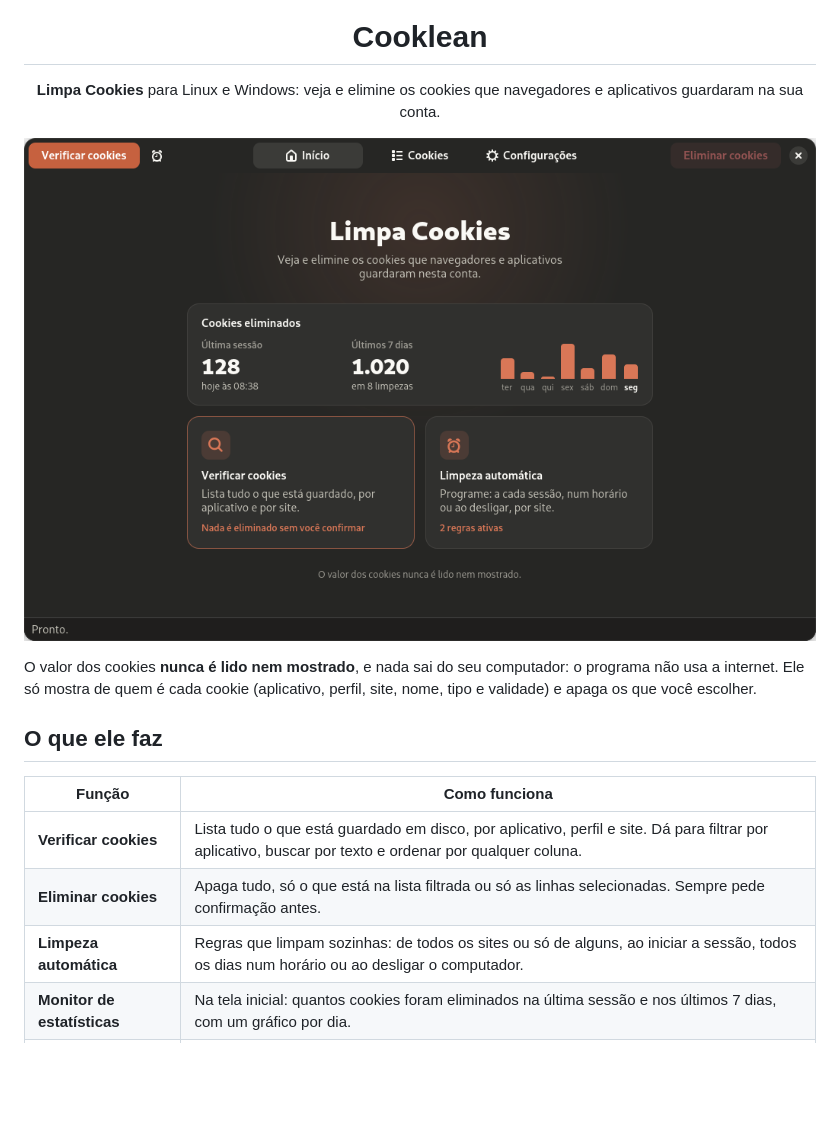
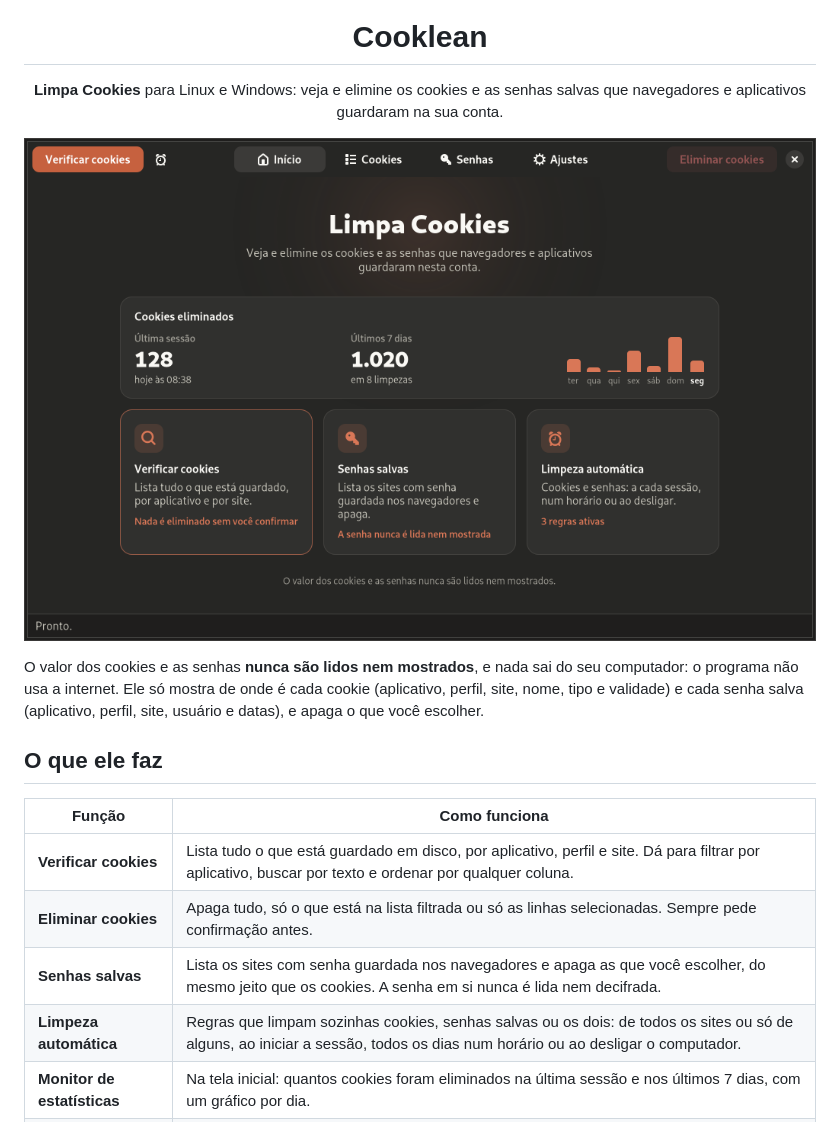
Before and after one commit to Creatinado/Cooklean, a Markdown page: README.md, the part around one of its changes. Drawn GitHub-style; pictures changed too: docs/inicio.png; blank space fills up the shorter version.

```diff
--- a/README.md
+++ b/README.md
@@ -5,17 +5,18 @@
 <h1 align="center">Cooklean</h1>
 
 <p align="center">
-  <b>Limpa Cookies</b> para Linux e Windows: veja e elimine os cookies que navegadores
-  e aplicativos guardaram na sua conta.
+  <b>Limpa Cookies</b> para Linux e Windows: veja e elimine os cookies e as senhas salvas
+  que navegadores e aplicativos guardaram na sua conta.
 </p>
 
 <p align="center">
   <img src="docs/inicio.png" width="820" alt="Tela inicial com o monitor de cookies eliminados">
 </p>
 
-O valor dos cookies **nunca é lido nem mostrado**, e nada sai do seu computador: o programa
-não usa a internet. Ele só mostra de quem é cada cookie (aplicativo, perfil, site, nome,
-tipo e validade) e apaga os que você escolher.
+O valor dos cookies e as senhas **nunca são lidos nem mostrados**, e nada sai do seu
+computador: o programa não usa a internet. Ele só mostra de onde é cada cookie (aplicativo,
+perfil, site, nome, tipo e validade) e cada senha salva (aplicativo, perfil, site, usuário
+e datas), e apaga o que você escolher.
 
 ## O que ele faz
 
@@ -23,7 +24,8 @@ tipo e validade) e apaga os que você escolher.
 | --- | --- |
 | **Verificar cookies** | Lista tudo o que está guardado em disco, por aplicativo, perfil e site. Dá para filtrar por aplicativo, buscar por texto e ordenar por qualquer coluna. |
 | **Eliminar cookies** | Apaga tudo, só o que está na lista filtrada ou só as linhas selecionadas. Sempre pede confirmação antes. |
-| **Limpeza automática** | Regras que limpam sozinhas: de todos os sites ou só de alguns, ao iniciar a sessão, todos os dias num horário ou ao desligar o computador. |
+| **Senhas salvas** | Lista os sites com senha guardada nos navegadores e apaga as que você escolher, do mesmo jeito que os cookies. A senha em si nunca é lida nem decifrada. |
+| **Limpeza automática** | Regras que limpam sozinhas cookies, senhas salvas ou os dois: de todos os sites ou só de alguns, ao iniciar a sessão, todos os dias num horário ou ao desligar o computador. |
 | **Monitor de estatísticas** | Na tela inicial: quantos cookies foram eliminados na última sessão e nos últimos 7 dias, com um gráfico por dia. |
 | **Iniciar com o sistema** | Opção para o programa abrir sozinho quando você entra na sua conta, minimizado se quiser. |
 
```
Also changed, not shown: other parts of README.md (+34 -10 lines), docs/ajustes.png (added), docs/configuracoes.png (deleted), docs/cookies.png, docs/limpeza-automatica.png, docs/senhas.png (added), 1 other file.
